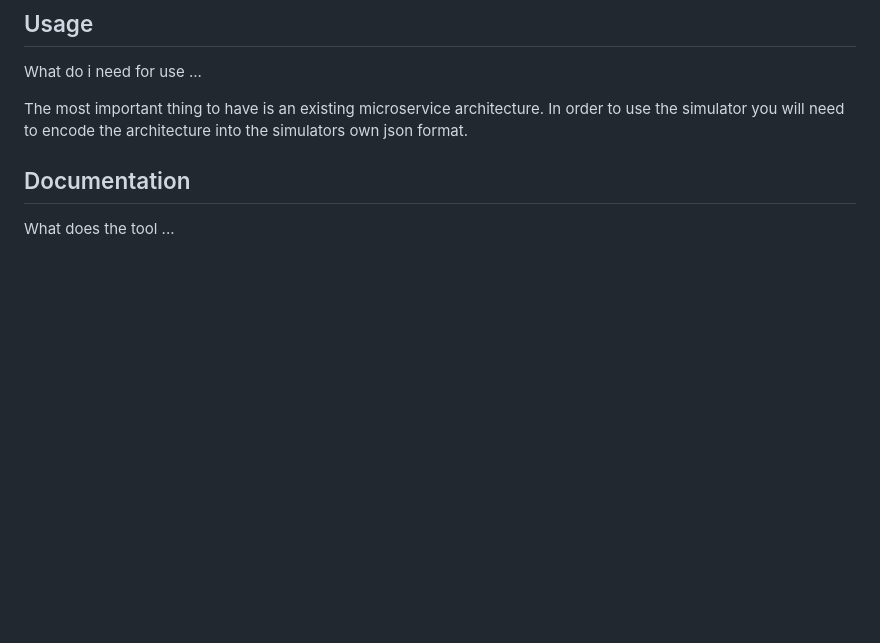
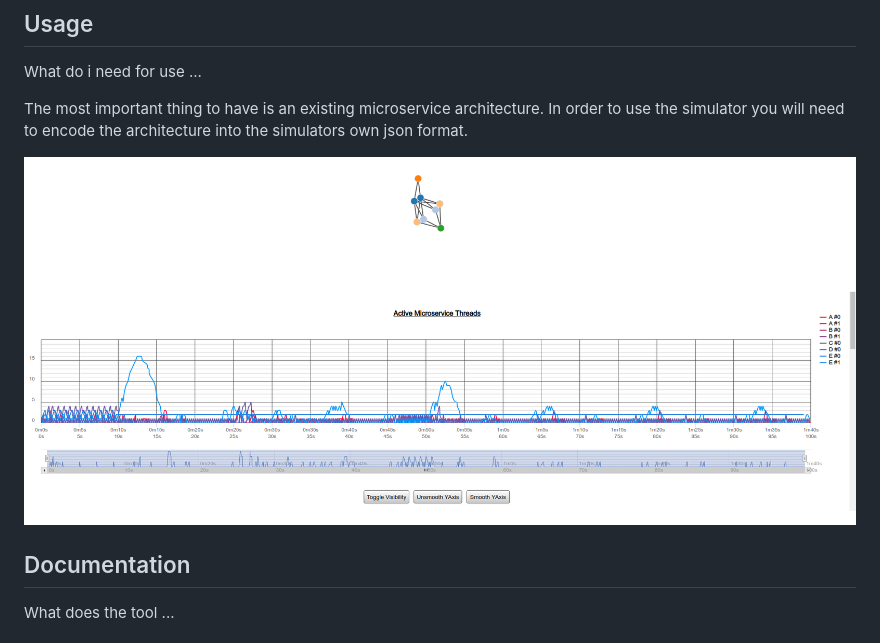
Before and after one commit to styinx/fasturss17, a Markdown page: README.md, the part around the change. Drawn GitHub-style; pictures changed too: example.png (added); blank space fills up the shorter version.

Commit message:
add example image

```diff
--- a/README.md
+++ b/README.md
@@ -149,6 +149,8 @@ What do i need for use ...
 
 The most important thing to have is an existing microservice architecture. In order to use the simulator you will need to encode the architecture into the simulators own json format.
 
+![Example Report](https://github.com/styinx/fasturss17/blob/master/example.png)
+
 ## <a name="Sim-Doc"></a>Documentation
 
 What does the tool ...
```
